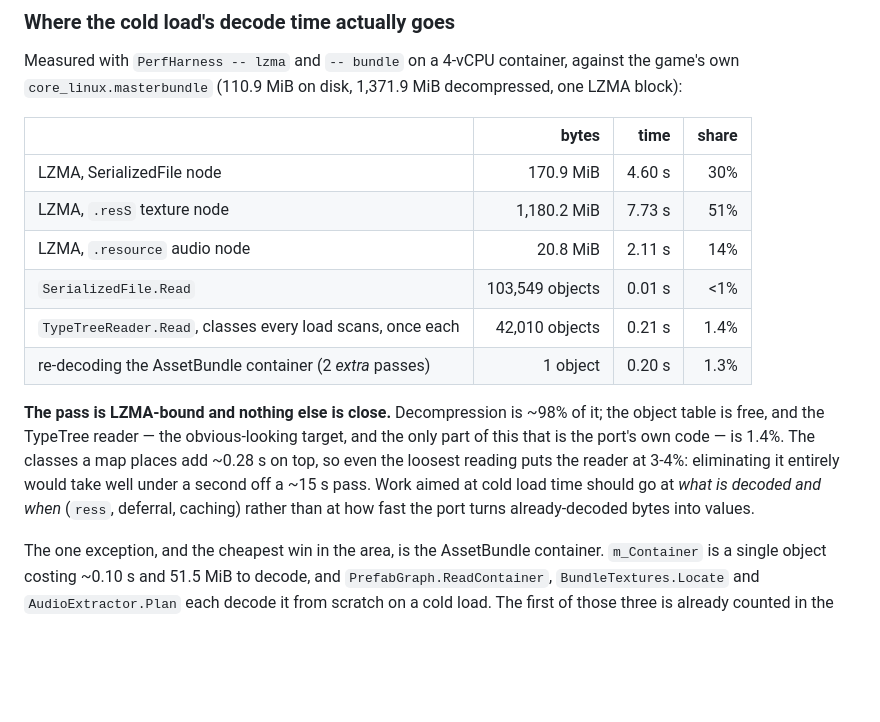
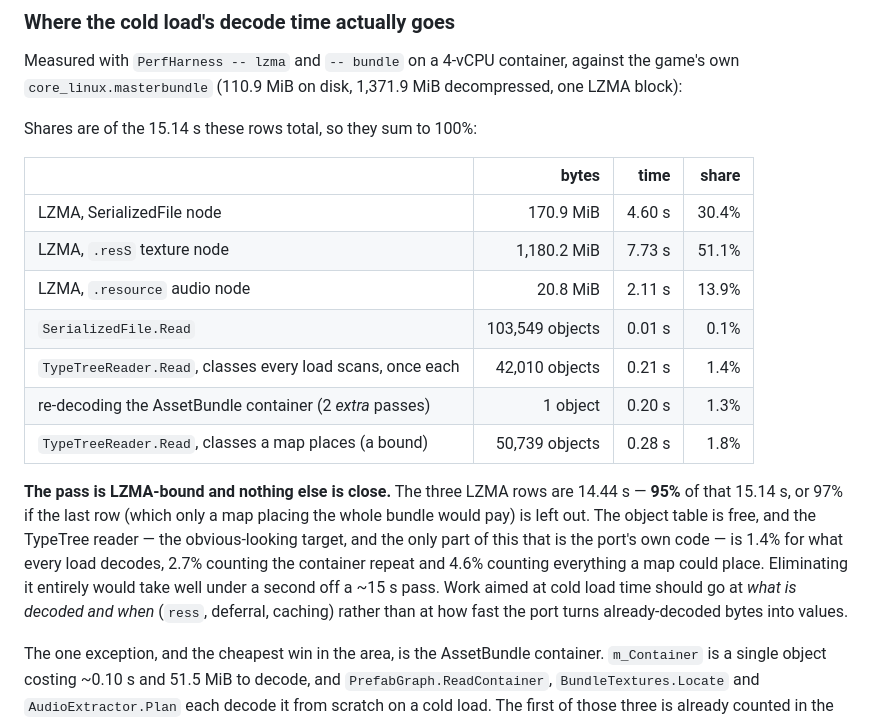
Before and after one commit to jlucaso1/unturned-godot, a Markdown page: docs/PROFILING.md, the part around the change. Rendered like a GitHub page; blank space fills up the shorter version.

Commit message:
State the denominator behind the LZMA share, and correct it
The cold-load breakdown claimed decompression was ~98% of the pass. The
three LZMA rows are 14.44 s of a 15.14 s total, which is 95% -- and the
share column was already computed against that 15.14 s, which included a
targeted-decode figure the table never showed as a row. So the shares did
not sum and the headline did not match either possible denominator.

The row is now in the table, the denominator is stated, and the figures are
95% (everything) or 97% (leaving out the classes only a map placing the whole
bundle would decode). The reader's own share is given all three ways: 1.4%
for what every load decodes, 2.7% with the container repeat, 4.6% with
everything a map could place.

Also separates the two questions the A/B protocol asks. The equivalence gate
compares output -- values and the structure holding them -- and allocation is
measured after it passes and reported beside the time. Reading the old wording
as "allocations must match" would have blocked the one optimization these
measurements actually point at, since allocating less while producing the same
output is the win here, not a violation.

Co-Authored-By: Claude Opus 5 <noreply@anthropic.com>
Claude-Session: https://claude.ai/code/session_01FQP4A4EdqQWnngrCqtcuMY

```diff
--- a/docs/PROFILING.md
+++ b/docs/PROFILING.md
@@ -64,21 +64,25 @@ suite skips cleanly when its input is missing, so it runs on any machine with so
 Measured with `PerfHarness -- lzma` and `-- bundle` on a 4-vCPU container, against the game's own
 `core_linux.masterbundle` (110.9 MiB on disk, 1,371.9 MiB decompressed, one LZMA block):
 
+Shares are of the 15.14 s these rows total, so they sum to 100%:
+
 | | bytes | time | share |
 |---|---:|---:|---:|
-| LZMA, SerializedFile node | 170.9 MiB | 4.60 s | 30% |
-| LZMA, `.resS` texture node | 1,180.2 MiB | 7.73 s | 51% |
-| LZMA, `.resource` audio node | 20.8 MiB | 2.11 s | 14% |
-| `SerializedFile.Read` | 103,549 objects | 0.01 s | <1% |
+| LZMA, SerializedFile node | 170.9 MiB | 4.60 s | 30.4% |
+| LZMA, `.resS` texture node | 1,180.2 MiB | 7.73 s | 51.1% |
+| LZMA, `.resource` audio node | 20.8 MiB | 2.11 s | 13.9% |
+| `SerializedFile.Read` | 103,549 objects | 0.01 s | 0.1% |
 | `TypeTreeReader.Read`, classes every load scans, once each | 42,010 objects | 0.21 s | 1.4% |
 | re-decoding the AssetBundle container (2 *extra* passes) | 1 object | 0.20 s | 1.3% |
+| `TypeTreeReader.Read`, classes a map places (a bound) | 50,739 objects | 0.28 s | 1.8% |
 
-**The pass is LZMA-bound and nothing else is close.** Decompression is ~98% of it; the object table is
-free, and the TypeTree reader — the obvious-looking target, and the only part of this that is the port's
-own code — is 1.4%. The classes a map places add ~0.28 s on top, so even the loosest reading puts the
-reader at 3-4%: eliminating it entirely would take well under a second off a ~15 s pass.
-Work aimed at cold load time should go at *what is decoded and when* (`ress`, deferral, caching) rather
-than at how fast the port turns already-decoded bytes into values.
+**The pass is LZMA-bound and nothing else is close.** The three LZMA rows are 14.44 s — **95%** of that
+15.14 s, or 97% if the last row (which only a map placing the whole bundle would pay) is left out. The
+object table is free, and the TypeTree reader — the obvious-looking target, and the only part of this
+that is the port's own code — is 1.4% for what every load decodes, 2.7% counting the container repeat
+and 4.6% counting everything a map could place. Eliminating it entirely would take well under a second off
+a ~15 s pass. Work aimed at cold load time should go at *what is decoded and when* (`ress`, deferral,
+caching) rather than at how fast the port turns already-decoded bytes into values.
 
 The one exception, and the cheapest win in the area, is the AssetBundle container. `m_Container` is a
 single object costing ~0.10 s and 51.5 MiB to decode, and `PrefabGraph.ReadContainer`,
```
Also changed, not shown: tools/PerfHarness/README.md (+11 -3 lines).
